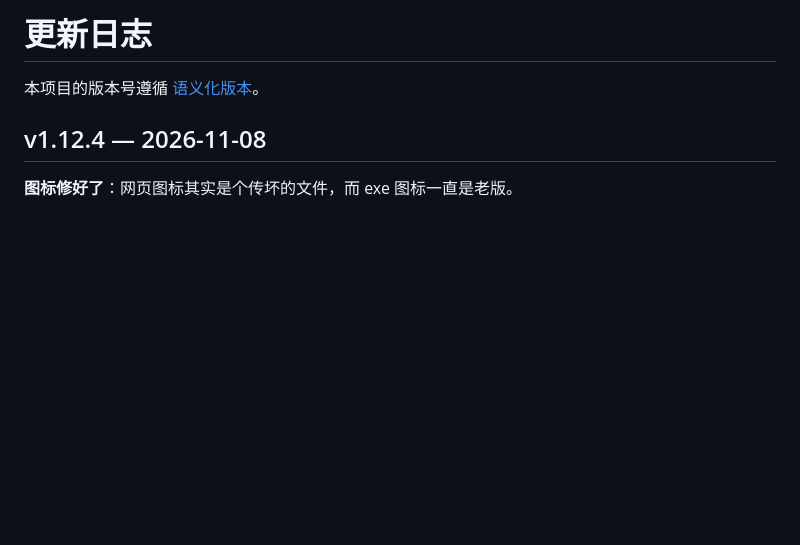
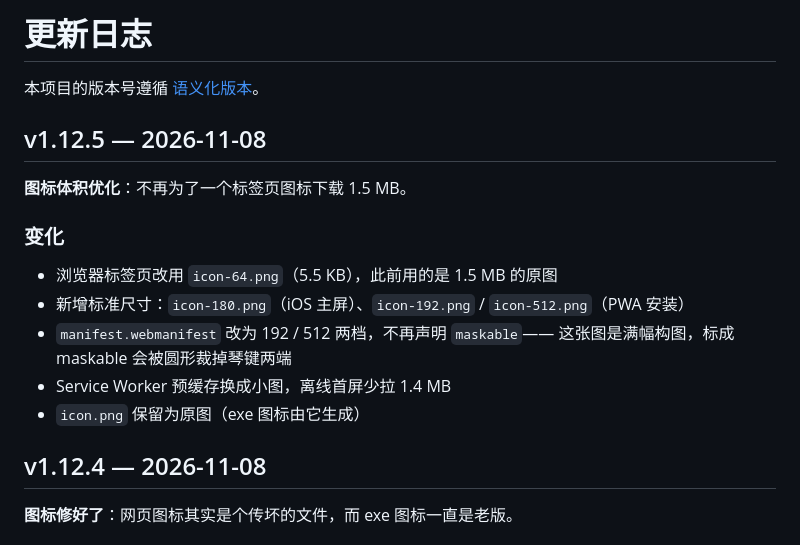
Before and after one commit to SYH-y/piano-studio, a Markdown page: CHANGELOG.md, the part around the change. GitHub-like rendering; blank space fills up the shorter version.

```diff
--- a/CHANGELOG.md
+++ b/CHANGELOG.md
@@ -1,6 +1,19 @@
 # 更新日志
 
 本项目的版本号遵循 [语义化版本](https://semver.org/lang/zh-CN/)。
+
+## v1.12.5 — 2026-11-08
+
+**图标体积优化**：不再为了一个标签页图标下载 1.5 MB。
+
+### 变化
+
+- 浏览器标签页改用 `icon-64.png`（5.5 KB），此前用的是 1.5 MB 的原图
+- 新增标准尺寸：`icon-180.png`（iOS 主屏）、`icon-192.png` / `icon-512.png`（PWA 安装）
+- `manifest.webmanifest` 改为 192 / 512 两档，不再声明 `maskable`——
+  这张图是满幅构图，标成 maskable 会被圆形裁掉琴键两端
+- Service Worker 预缓存换成小图，离线首屏少拉 1.4 MB
+- `icon.png` 保留为原图（exe 图标由它生成）
 
 ## v1.12.4 — 2026-11-08
 
```
Also changed, not shown: README.en.md (+1 -1 lines), README.md (+5 -2 lines), icon-180.png (added), icon-192.png (added), icon-512.png (added), icon-64.png (added), 5 other files.
